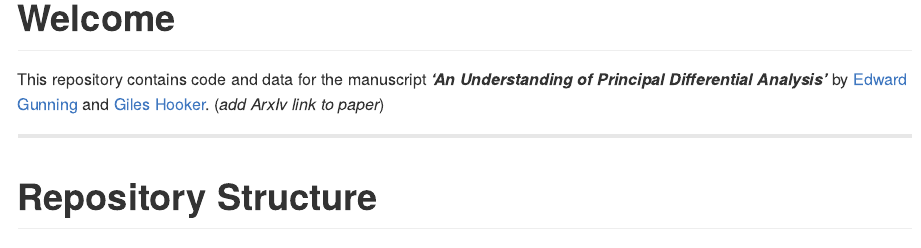
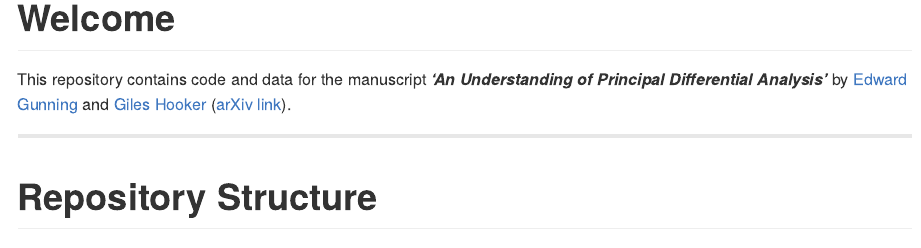
Before and after one commit to edwardgunning/UnderstandingOfPDAManuscript, an R Markdown document (README.Rmd): the page in a window 1100 px wide, from 660 px down. The pictures show the output file README.md that the author committed with the source, drawn offline in the style of GitHub.

Commit message:
add arXiv link in README.

```diff
--- a/README.Rmd
+++ b/README.Rmd
@@ -17,7 +17,7 @@ knitr::include_graphics("outputs/SHM/paper-plots/3d-phase-plane.png")
 
 # Welcome
 
-This repository contains code and data for the manuscript __*'An Understanding of Principal Differential Analysis'*__ by [Edward Gunning](https://edwardgunning.github.io/) and [Giles Hooker](http://www.gileshooker.com/). (*add ArxIv link to paper*)
+This repository contains code and data for the manuscript __*'An Understanding of Principal Differential Analysis'*__ by [Edward Gunning](https://edwardgunning.github.io/) and [Giles Hooker](http://www.gileshooker.com/) ([arXiv link](https://arxiv.org/abs/2406.18484)).
 
 ---
 
```
Also changed, not shown: README.md.
